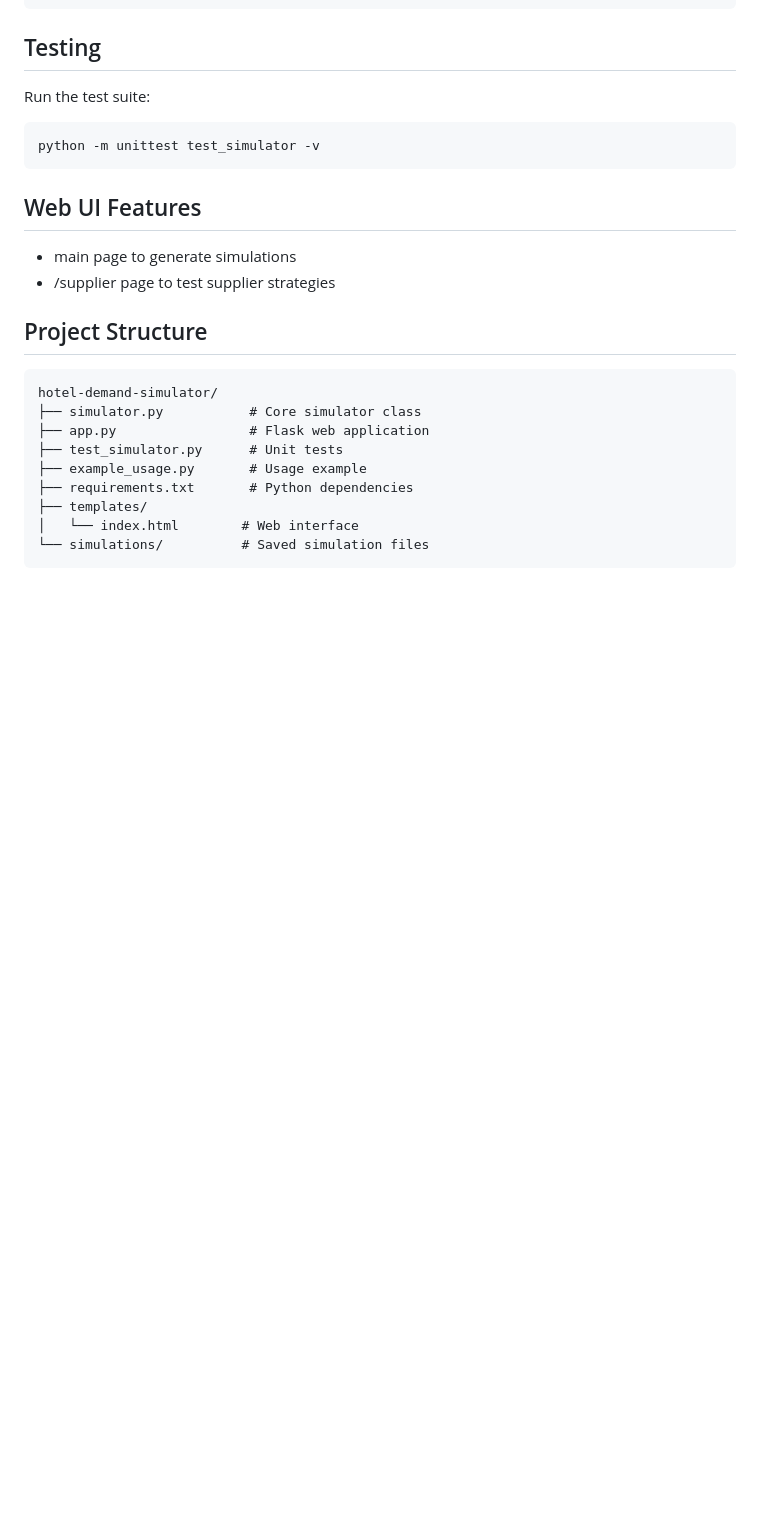
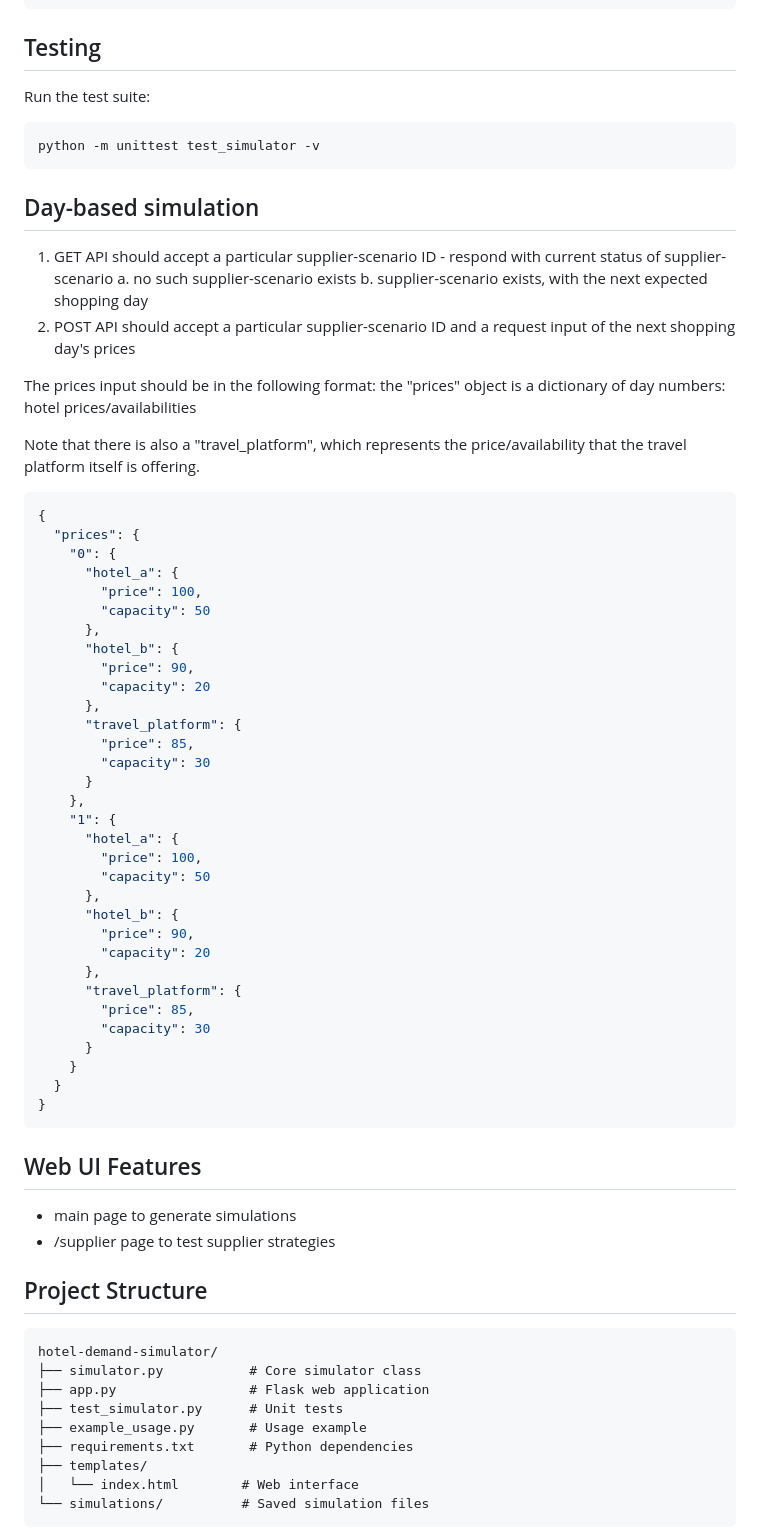
Before and after one commit to liqing-lau/hotel-demand-simulator, a Markdown page: README.md, the part around the change. GitHub-like rendering; blank space fills up the shorter version.

Commit message:
defining day-based simulation datastructure

````diff
--- a/README.md
+++ b/README.md
@@ -223,6 +223,53 @@ Run the test suite:
 python -m unittest test_simulator -v
 ```
 
+## Day-based simulation
+1. GET API should accept a particular supplier-scenario ID - respond with current status of supplier-scenario
+  a. no such supplier-scenario exists
+  b. supplier-scenario exists, with the next expected shopping day
+2. POST API should accept a particular supplier-scenario ID and a request input of the next shopping day's prices
+
+
+The prices input should be in the following format:
+the "prices" object is a dictionary of
+day numbers: hotel prices/availabilities
+
+Note that there is also a "travel_platform", which represents the price/availability that the travel platform itself is offering.
+
+```json
+{
+  "prices": {
+    "0": {
+      "hotel_a": {
+        "price": 100,
+        "capacity": 50
+      },
+      "hotel_b": {
+        "price": 90,
+        "capacity": 20
+      },
+      "travel_platform": {
+        "price": 85,
+        "capacity": 30
+      }
+    },
+    "1": {
+      "hotel_a": {
+        "price": 100,
+        "capacity": 50
+      },
+      "hotel_b": {
+        "price": 90,
+        "capacity": 20
+      },
+      "travel_platform": {
+        "price": 85,
+        "capacity": 30
+      }
+    }
+  }
+}
+```
 
 ## Web UI Features
 
````
